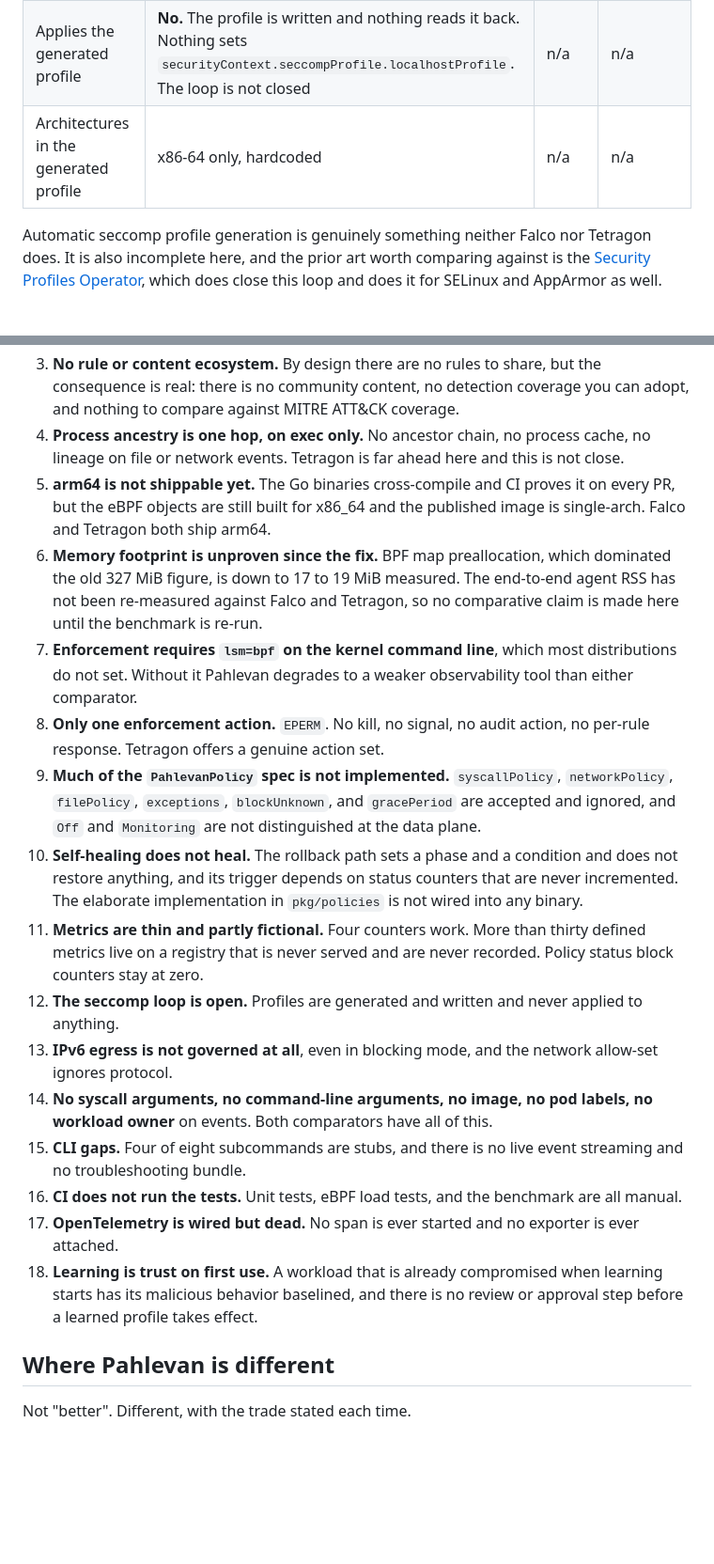
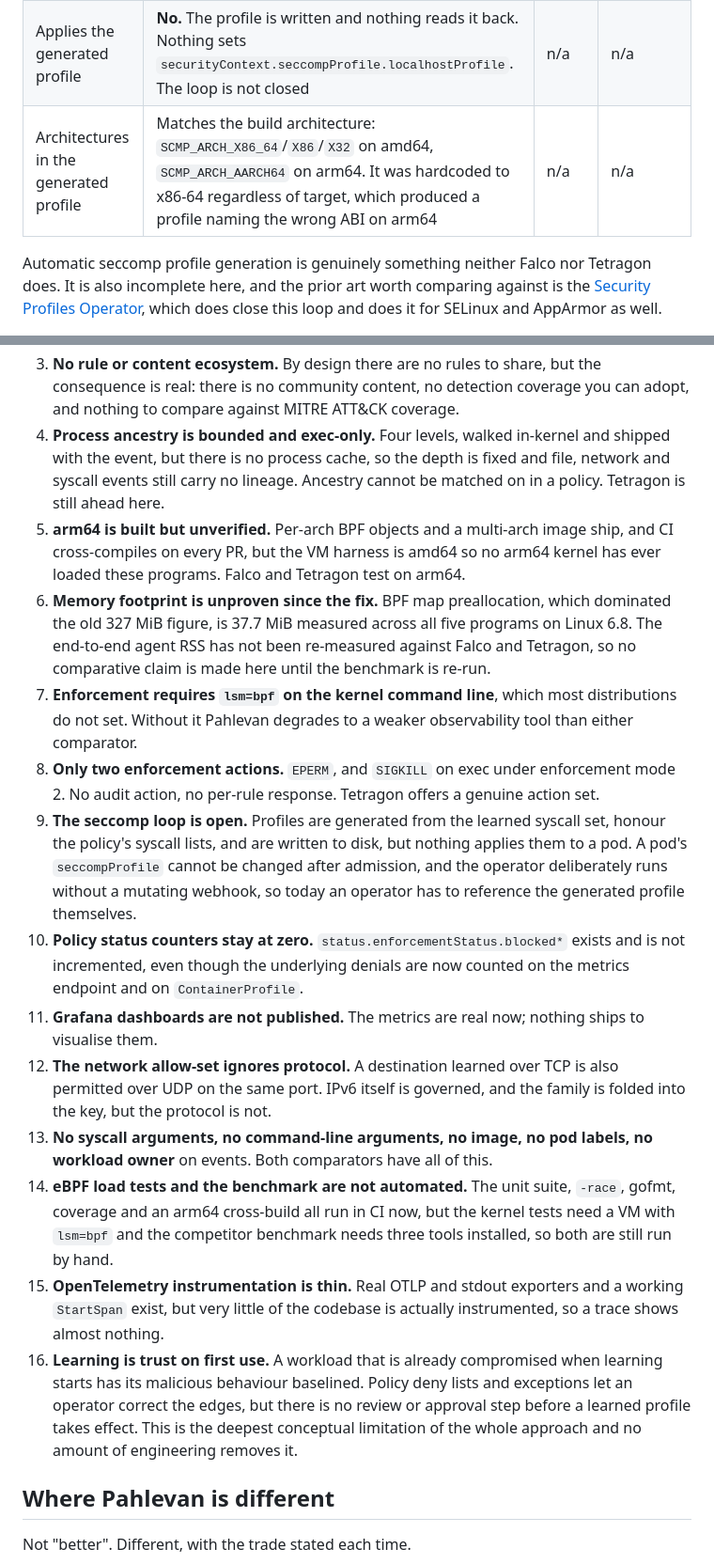
Before and after one commit to obsernetics/pahlevan, a Markdown page: docs/comparison.md, 2 parts joined by grey strips. Shown at 94% size. GitHub-like rendering; blank space fills up the shorter version.

Commit message:
docs: bring the competitor comparison back in line with the code
Fifteen rows and most of the gap list described a state the code left
behind: schema-only policy fields, four CLI stubs, one-hop ancestry,
x86-only eBPF objects and seccomp architectures, metrics that read
zero, CI that did not run the tests, dead OpenTelemetry, and ungoverned
IPv6.

Deliberately not upgraded to wins:

- arm64 is built and published but no arm64 kernel has ever loaded
  these programs, since the VM harness is amd64. Recorded as
  supported-but-unverified.
- ancestry is four levels with no process cache and cannot be matched
  on in a policy, so Tetragon still wins that row.
- the seccomp loop is still open: profiles are generated and written
  and nothing applies them to a pod.
- the network allow-set still ignores protocol, so a destination
  learned over TCP is permitted over UDP on the same port. That is a
  new entry, not a removed one.

The gap list is 16 items, down from 18, with two added.

Signed-off-by: Reza <ghanbari.reza94@gmail.com>

```diff
--- a/docs/comparison.md
+++ b/docs/comparison.md
@@ -178,7 +187,7 @@ here rather than left for a reviewer to discover.
 |---|---|---|---|
 | Generates a seccomp profile from observed behavior | **Yes**, from the learned syscall set (`pkg/seccomp`), written to a node directory when `--seccomp-dir` is set | No | No |
 | Applies the generated profile | **No.** The profile is written and nothing reads it back. Nothing sets `securityContext.seccompProfile.localhostProfile`. The loop is not closed | n/a | n/a |
-| Architectures in the generated profile | x86-64 only, hardcoded | n/a | n/a |
+| Architectures in the generated profile | Matches the build architecture: `SCMP_ARCH_X86_64`/`X86`/`X32` on amd64, `SCMP_ARCH_AARCH64` on arm64. It was hardcoded to x86-64 regardless of target, which produced a profile naming the wrong ABI on arm64 | n/a | n/a |
 
 Automatic seccomp profile generation is genuinely something neither Falco nor
 Tetragon does. It is also incomplete here, and the prior art worth comparing
@@ -341,47 +350,54 @@ Listed plainly, worst first. Every item here is real and current.
 3. **No rule or content ecosystem.** By design there are no rules to share, but
    the consequence is real: there is no community content, no detection
    coverage you can adopt, and nothing to compare against MITRE ATT&CK coverage.
-4. **Process ancestry is one hop, on exec only.** No ancestor chain, no process
-   cache, no lineage on file or network events. Tetragon is far ahead here and
-   this is not close.
-5. **arm64 is not shippable yet.** The Go binaries cross-compile and CI proves
-   it on every PR, but the eBPF objects are still built for x86_64 and the
-   published image is single-arch. Falco and Tetragon both ship arm64.
+4. **Process ancestry is bounded and exec-only.** Four levels, walked in-kernel
+   and shipped with the event, but there is no process cache, so the depth is
+   fixed and file, network and syscall events still carry no lineage. Ancestry
+   cannot be matched on in a policy. Tetragon is still ahead here.
+5. **arm64 is built but unverified.** Per-arch BPF objects and a multi-arch
+   image ship, and CI cross-compiles on every PR, but the VM harness is amd64
+   so no arm64 kernel has ever loaded these programs. Falco and Tetragon test
+   on arm64.
 6. **Memory footprint is unproven since the fix.** BPF map preallocation, which
-   dominated the old 327 MiB figure, is down to 17 to 19 MiB measured. The
-   end-to-end agent RSS has not been re-measured against Falco and Tetragon, so
-   no comparative claim is made here until the benchmark is re-run.
+   dominated the old 327 MiB figure, is 37.7 MiB measured across all five
+   programs on Linux 6.8. The end-to-end agent RSS has not been re-measured
+   against Falco and Tetragon, so no comparative claim is made here until the
+   benchmark is re-run.
 7. **Enforcement requires `lsm=bpf` on the kernel command line**, which most
    distributions do not set. Without it Pahlevan degrades to a weaker
    observability tool than either comparator.
-8. **Only one enforcement action.** `EPERM`. No kill, no signal, no audit
-   action, no per-rule response. Tetragon offers a genuine action set.
-9. **Much of the `PahlevanPolicy` spec is not implemented.** `syscallPolicy`,
-   `networkPolicy`, `filePolicy`, `exceptions`, `blockUnknown`, and
-   `gracePeriod` are accepted and ignored, and `Off` and `Monitoring` are not
-   distinguished at the data plane.
-10. **Self-healing does not heal.** The rollback path sets a phase and a
-    condition and does not restore anything, and its trigger depends on status
-    counters that are never incremented. The elaborate implementation in
-    `pkg/policies` is not wired into any binary.
-11. **Metrics are thin and partly fictional.** Four counters work. More than
-    thirty defined metrics live on a registry that is never served and are never
-    recorded. Policy status block counters stay at zero.
-12. **The seccomp loop is open.** Profiles are generated and written and never
-    applied to anything.
-13. **IPv6 egress is not governed at all**, even in blocking mode, and the
-    network allow-set ignores protocol.
-14. **No syscall arguments, no command-line arguments, no image, no pod labels,
+8. **Only two enforcement actions.** `EPERM`, and `SIGKILL` on exec under
+   enforcement mode 2. No audit action, no per-rule response. Tetragon offers a
+   genuine action set.
+9. **The seccomp loop is open.** Profiles are generated from the learned
+   syscall set, honour the policy's syscall lists, and are written to disk, but
+   nothing applies them to a pod. A pod's `seccompProfile` cannot be changed
+   after admission, and the operator deliberately runs without a mutating
+   webhook, so today an operator has to reference the generated profile
+   themselves.
+10. **Policy status counters stay at zero.** `status.enforcementStatus.blocked*`
+    exists and is not incremented, even though the underlying denials are now
+    counted on the metrics endpoint and on `ContainerProfile`.
+11. **Grafana dashboards are not published.** The metrics are real now; nothing
+    ships to visualise them.
+12. **The network allow-set ignores protocol.** A destination learned over TCP
+    is also permitted over UDP on the same port. IPv6 itself is governed, and
+    the family is folded into the key, but the protocol is not.
+13. **No syscall arguments, no command-line arguments, no image, no pod labels,
     no workload owner** on events. Both comparators have all of this.
-15. **CLI gaps.** Four of eight subcommands are stubs, and there is no live
-    event streaming and no troubleshooting bundle.
-16. **CI does not run the tests.** Unit tests, eBPF load tests, and the
-    benchmark are all manual.
-17. **OpenTelemetry is wired but dead.** No span is ever started and no exporter
-    is ever attached.
-18. **Learning is trust on first use.** A workload that is already compromised
-    when learning starts has its malicious behavior baselined, and there is no
-    review or approval step before a learned profile takes effect.
+14. **eBPF load tests and the benchmark are not automated.** The unit suite,
+    `-race`, gofmt, coverage and an arm64 cross-build all run in CI now, but
+    the kernel tests need a VM with `lsm=bpf` and the competitor benchmark
+    needs three tools installed, so both are still run by hand.
+15. **OpenTelemetry instrumentation is thin.** Real OTLP and stdout exporters
+    and a working `StartSpan` exist, but very little of the codebase is
+    actually instrumented, so a trace shows almost nothing.
+16. **Learning is trust on first use.** A workload that is already compromised
+    when learning starts has its malicious behaviour baselined. Policy deny
+    lists and exceptions let an operator correct the edges, but there is no
+    review or approval step before a learned profile takes effect. This is the
+    deepest conceptual limitation of the whole approach and no amount of
+    engineering removes it.
 
 ## Where Pahlevan is different
 
```
Also changed, not shown: other parts of docs/comparison.md (+32 -23 lines).
